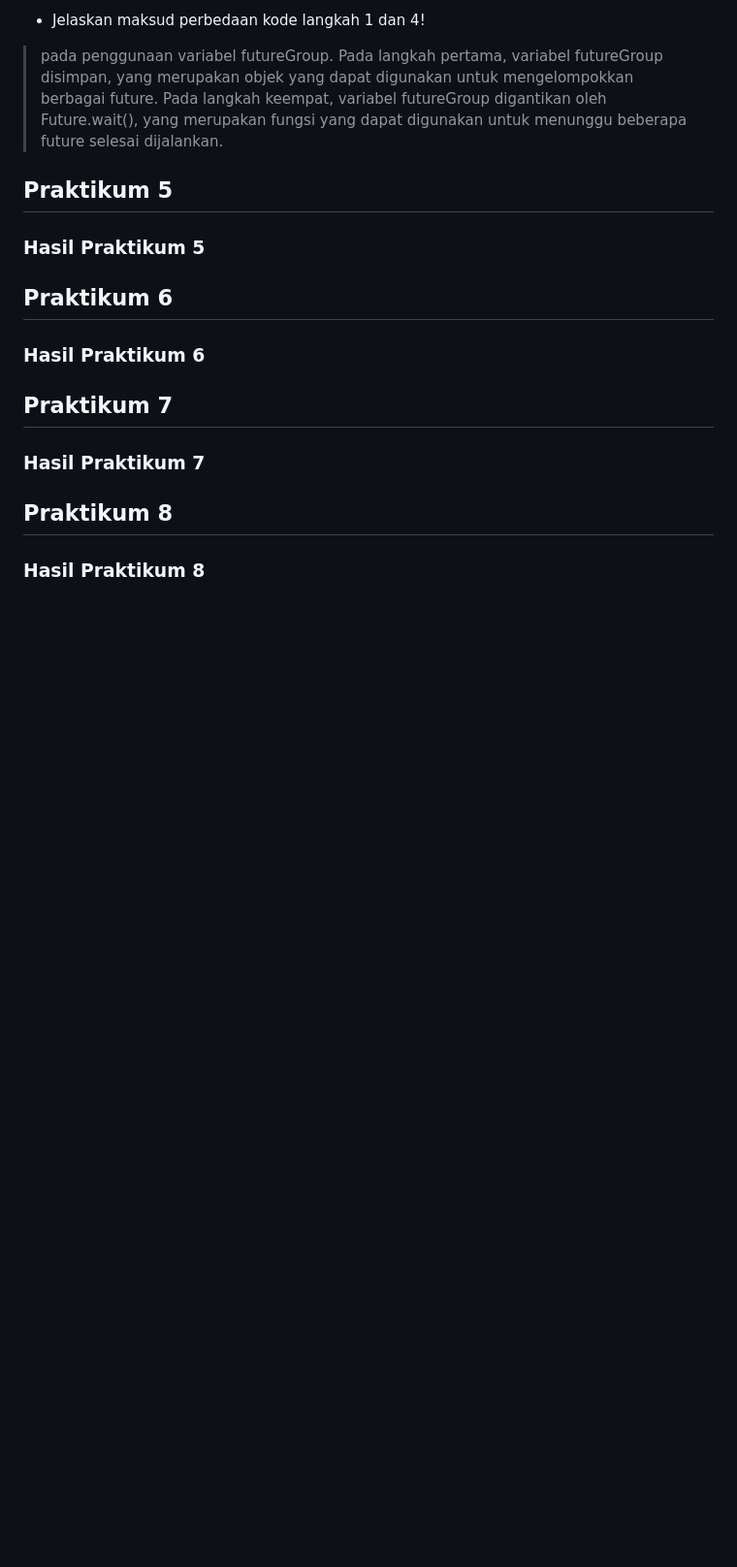
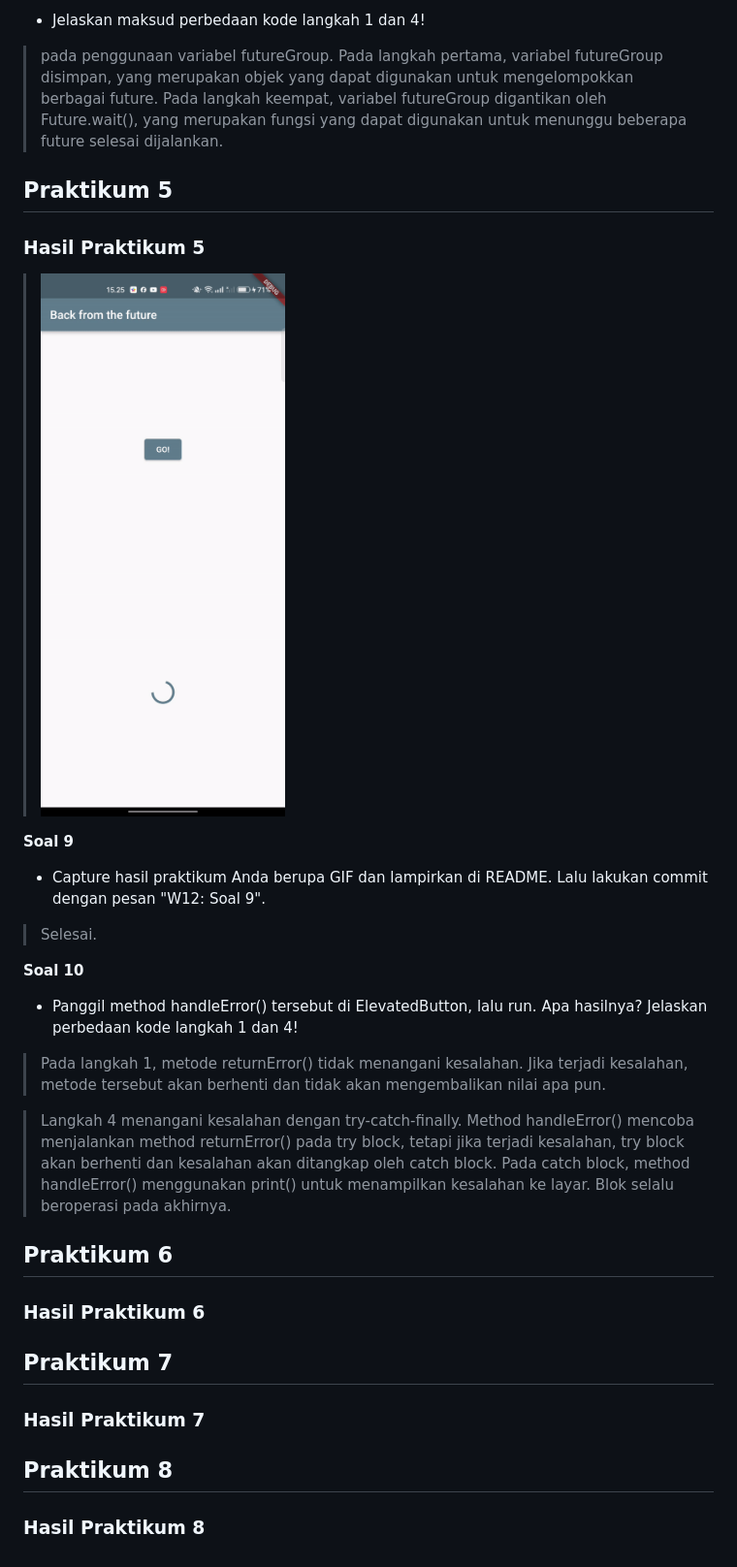
Before and after one commit to AzisilhamK463/2141720145-mobile-2023, a Markdown page: week-12/README.md, the part around the change. Shown at 97% size. GitHub-like rendering; blank space fills up the shorter version.

Commit message:
praktikum 5 soal 9 & 10

```diff
--- a/week-12/README.md
+++ b/week-12/README.md
@@ -94,7 +94,17 @@
 
 ### Hasil Praktikum 5
 
+> ![Hasil Praktikum 5](./docs/hasil%20praktikum%205.gif)
 
+**Soal 9**
+- Capture hasil praktikum Anda berupa GIF dan lampirkan di README. Lalu lakukan commit dengan pesan "W12: Soal 9".
+> Selesai.
+
+**Soal 10**
+- Panggil method handleError() tersebut di ElevatedButton, lalu run. Apa hasilnya? Jelaskan perbedaan kode langkah 1 dan 4!
+> Pada langkah 1, metode returnError() tidak menangani kesalahan. Jika terjadi kesalahan, metode tersebut akan berhenti dan tidak akan mengembalikan nilai apa pun.
+
+> Langkah 4 menangani kesalahan dengan try-catch-finally. Method handleError() mencoba menjalankan method returnError() pada try block, tetapi jika terjadi kesalahan, try block akan berhenti dan kesalahan akan ditangkap oleh catch block. Pada catch block, method handleError() menggunakan print() untuk menampilkan kesalahan ke layar. Blok selalu beroperasi pada akhirnya.
 
 ## Praktikum 6
 
```
